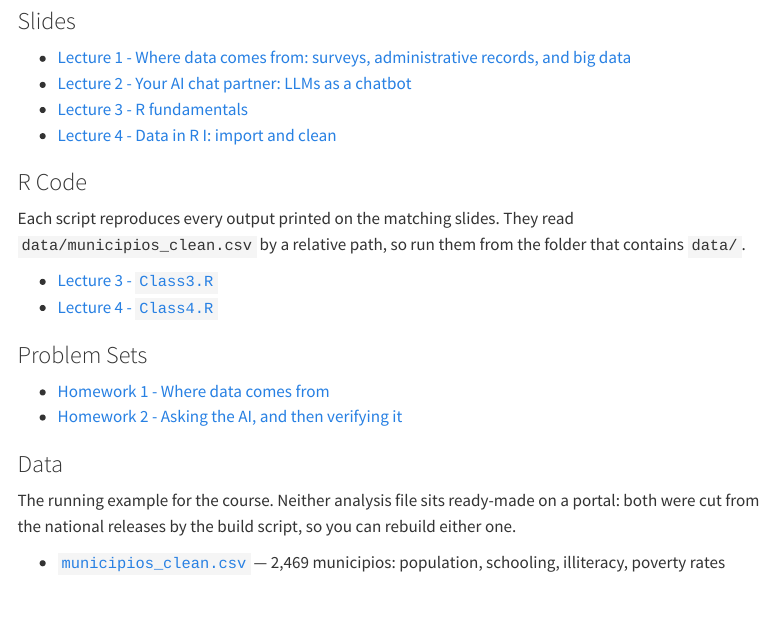
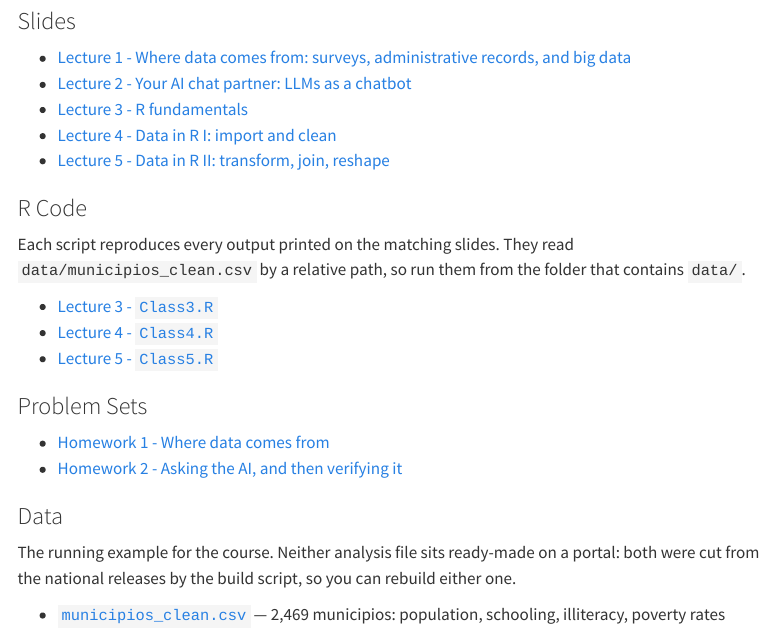
Before and after one commit to mauricioromero86/mauricioromero86.github.io, a Quarto document (courses/analisis-empirico.qmd): the page in a window 1100 px wide, from 290 px down. Rendered offline with R 4.5, knitr and Pandoc in place of Quarto, with nearby package versions; menus at the side of the page are left out.

Commit message:
teaching: publish Seminario Lecture 5 + Class5.R
Lecture 5's join section demonstrates a real defect again. Against the
previous synthetic file, left/inner/full all returned the same row count
and anti_join returned nothing, so "the same join, three ways" had no
story. Joined against CONEVAL's raw key it now returns 2469/2180/2758,
with 289 municipios silently unmatched -- all of them in states 01-09,
the ones whose key lost its leading zero.

Also fixes a pre-existing quality-gate blocker (60/100, four overfull
hboxes in the joins table) and removes the practice frames.

Co-Authored-By: Claude Opus 5 (1M context) <noreply@anthropic.com>
Claude-Session: https://claude.ai/code/session_014YgBJTNRgrqGp7R8J8RoSf

```diff
--- a/courses/analisis-empirico.qmd
+++ b/courses/analisis-empirico.qmd
@@ -24,6 +24,7 @@ aliases:
 - [Lecture 2 - Your AI chat partner: LLMs as a chatbot](https://github.com/mauricioromero86/mauricioromero86.github.io/releases/download/teaching-archive/AnalisisEmpirico_202602_Lecture02_LLM_Chat.pdf)
 - [Lecture 3 - R fundamentals](https://github.com/mauricioromero86/mauricioromero86.github.io/releases/download/teaching-archive/AnalisisEmpirico_202602_Lecture03_R_Fundamentals.pdf)
 - [Lecture 4 - Data in R I: import and clean](https://github.com/mauricioromero86/mauricioromero86.github.io/releases/download/teaching-archive/AnalisisEmpirico_202602_Lecture04_Data_Import_Clean.pdf)
+- [Lecture 5 - Data in R II: transform, join, reshape](https://github.com/mauricioromero86/mauricioromero86.github.io/releases/download/teaching-archive/AnalisisEmpirico_202602_Lecture05_Transform_Join_Reshape.pdf)
 
 ### R Code
 
@@ -33,6 +34,7 @@ contains `data/`.
 
 - [Lecture 3 - `Class3.R`](https://github.com/mauricioromero86/mauricioromero86.github.io/releases/download/teaching-archive/AnalisisEmpirico_202602_Class3.R)
 - [Lecture 4 - `Class4.R`](https://github.com/mauricioromero86/mauricioromero86.github.io/releases/download/teaching-archive/AnalisisEmpirico_202602_Class4.R)
+- [Lecture 5 - `Class5.R`](https://github.com/mauricioromero86/mauricioromero86.github.io/releases/download/teaching-archive/AnalisisEmpirico_202602_Class5.R)
 
 ### Problem Sets
 
```
